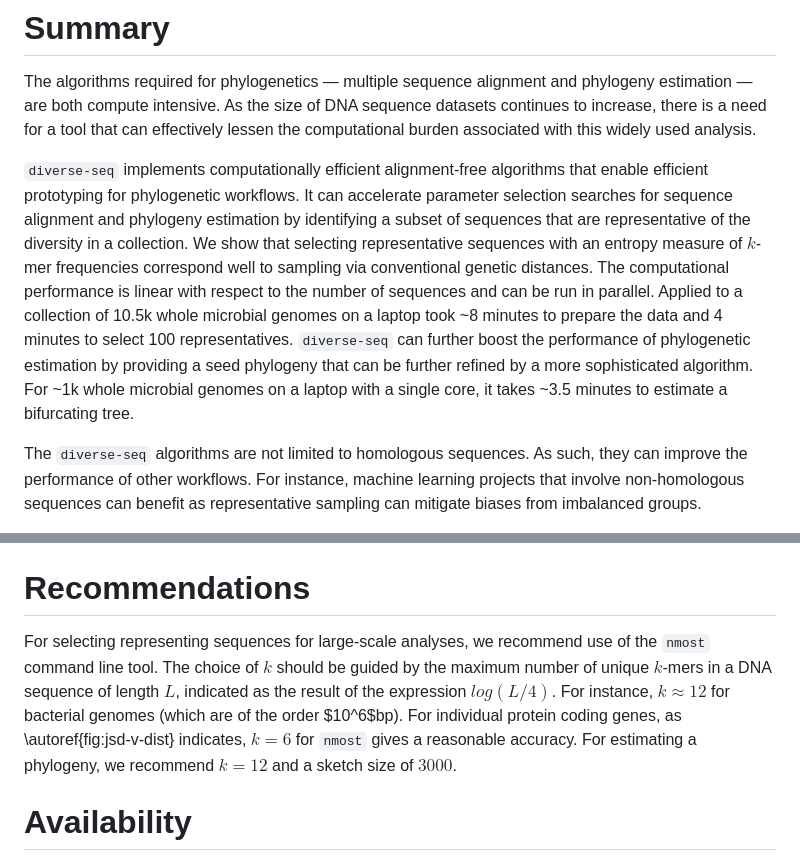
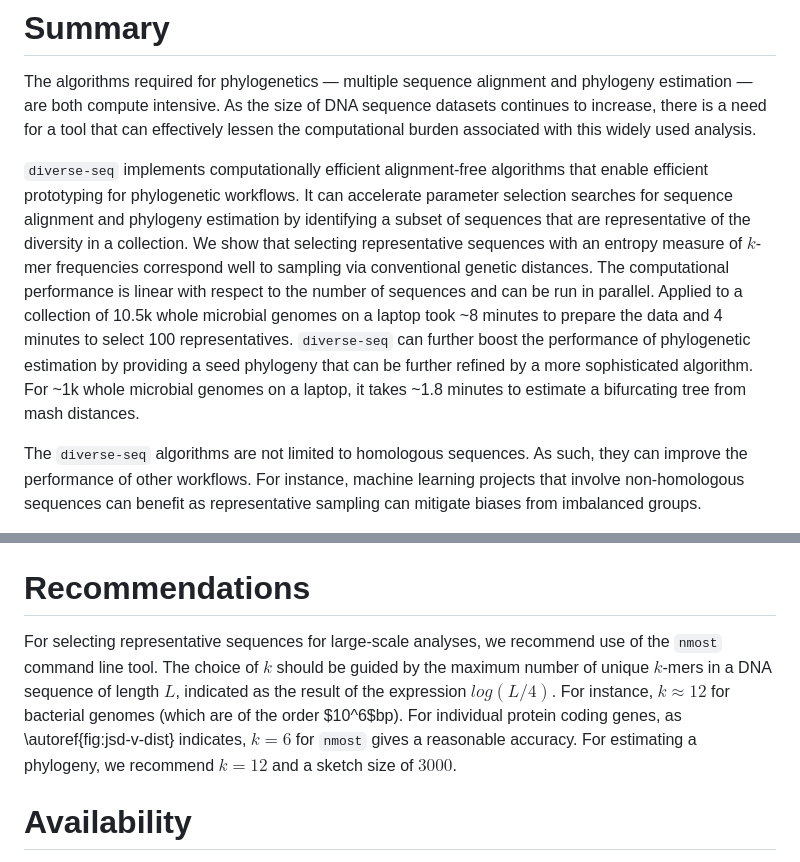
Before and after one commit to GavinHuttley/DiverseSeqPaper, a Markdown page: paper/paper.md, 2 parts joined by grey strips. Rendered like a GitHub page.

Commit message:
DOC: fix some grammar

```diff
--- a/paper/paper.md
+++ b/paper/paper.md
@@ -37,7 +37,7 @@ summary for non specialists
 
 The algorithms required for phylogenetics — multiple sequence alignment and phylogeny estimation — are both compute intensive. As the size of DNA sequence datasets continues to increase, there is a need for a tool that can effectively lessen the computational burden associated with this widely used analysis.
 
-`diverse-seq` implements computationally efficient alignment-free algorithms that enable efficient prototyping for phylogenetic workflows. It can accelerate parameter selection searches for sequence alignment and phylogeny estimation by identifying a subset of sequences that are representative of the diversity in a collection. We show that selecting representative sequences with an entropy measure of $k$-mer frequencies correspond well to sampling via conventional genetic distances. The computational performance is linear with respect to the number of sequences and can be run in parallel. Applied to a collection of 10.5k whole microbial genomes on a laptop took ~8 minutes to prepare the data and 4 minutes to select 100 representatives. `diverse-seq` can further boost the performance of phylogenetic estimation by providing a seed phylogeny that can be further refined by a more sophisticated algorithm. For ~1k whole microbial genomes on a laptop with a single core, it takes ~3.5 minutes to estimate a bifurcating tree.
+`diverse-seq` implements computationally efficient alignment-free algorithms that enable efficient prototyping for phylogenetic workflows. It can accelerate parameter selection searches for sequence alignment and phylogeny estimation by identifying a subset of sequences that are representative of the diversity in a collection. We show that selecting representative sequences with an entropy measure of $k$-mer frequencies correspond well to sampling via conventional genetic distances. The computational performance is linear with respect to the number of sequences and can be run in parallel. Applied to a collection of 10.5k whole microbial genomes on a laptop took ~8 minutes to prepare the data and 4 minutes to select 100 representatives. `diverse-seq` can further boost the performance of phylogenetic estimation by providing a seed phylogeny that can be further refined by a more sophisticated algorithm. For ~1k whole microbial genomes on a laptop, it takes ~1.8 minutes to estimate a bifurcating tree from mash distances.
 
 The `diverse-seq` algorithms are not limited to homologous sequences. As such, they can improve the performance of other workflows. For instance, machine learning projects that involve non-homologous sequences can benefit as representative sampling can mitigate biases from imbalanced groups.
 
@@ -132,7 +132,7 @@ While the time complexity of the standard algorithm for agglomerative clustering
 
 # Recommendations
 
-For selecting representing sequences for large-scale analyses, we recommend use of the `nmost` command line tool. The choice of $k$ should be guided by the maximum number of unique $k$-mers in a DNA sequence of length $L$, indicated as the result of the expression $log(L/4)$. For instance, $k\approx 12$ for bacterial genomes (which are of the order $10^6$bp). For individual protein coding genes, as \autoref{fig:jsd-v-dist} indicates, $k=6$ for `nmost` gives a reasonable accuracy. For estimating a phylogeny, we recommend $k=12$ and a sketch size of $3000$.
+For selecting representative sequences for large-scale analyses, we recommend use of the `nmost` command line tool. The choice of $k$ should be guided by the maximum number of unique $k$-mers in a DNA sequence of length $L$, indicated as the result of the expression $log(L/4)$. For instance, $k\approx 12$ for bacterial genomes (which are of the order $10^6$bp). For individual protein coding genes, as \autoref{fig:jsd-v-dist} indicates, $k=6$ for `nmost` gives a reasonable accuracy. For estimating a phylogeny, we recommend $k=12$ and a sketch size of $3000$.
 
 # Availability
 
```
